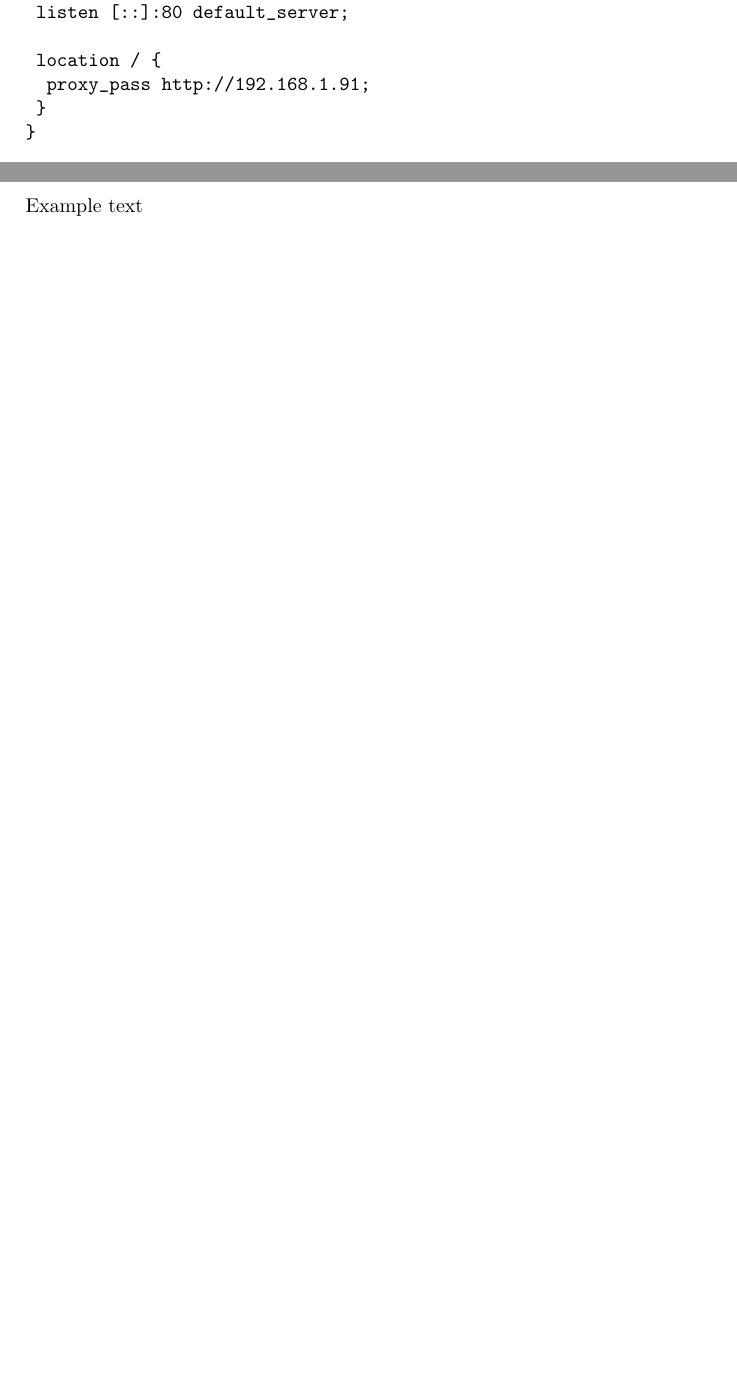
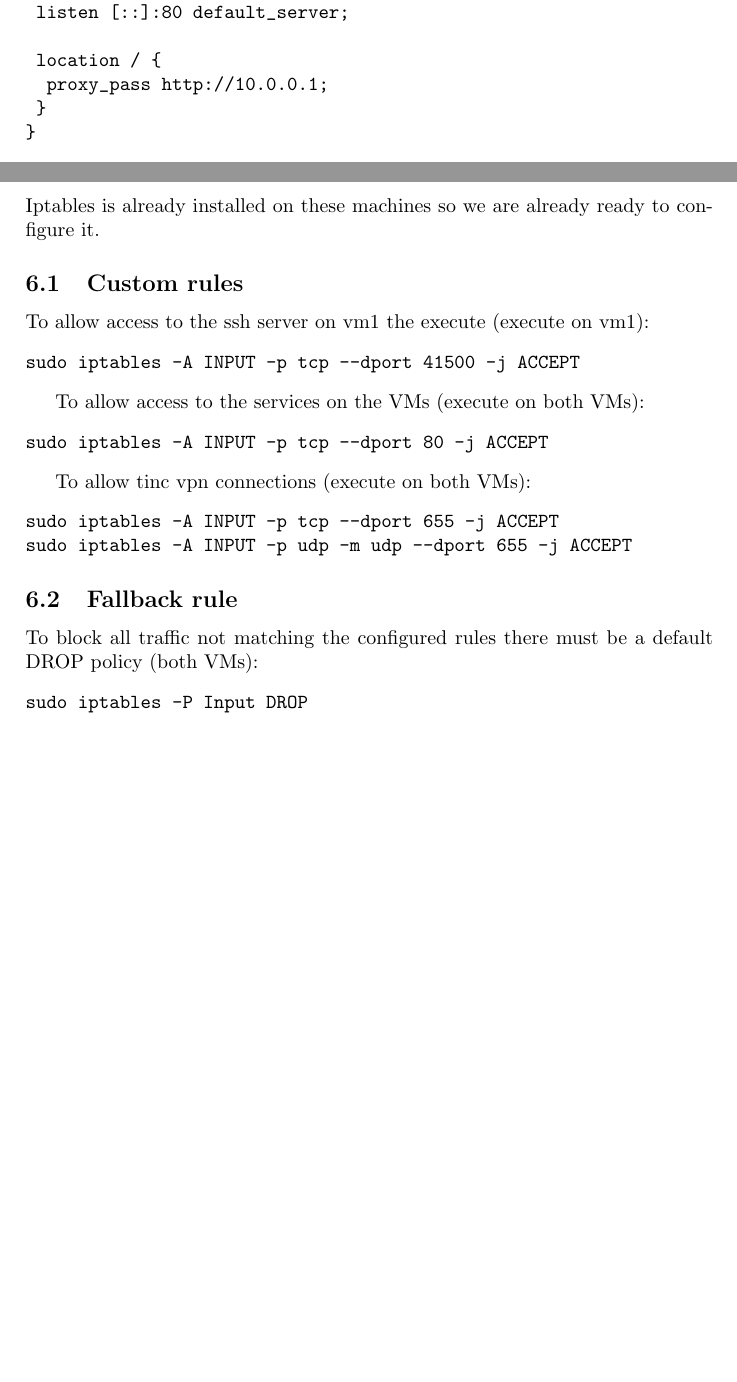
Before and after one commit to MikeschS/OS-Management_VMs, a LaTeX document (main.tex): two parts of pages 8 and 11 of 11, joined at a grey line, cut so that both start at the same text, the shorter picture padded with empty space. Compiled offline with pdfLaTeX.

Commit message:
Firewall Chapter
First draft of firewall completed.

```diff
--- a/main.tex
+++ b/main.tex
@@ -302,7 +302,7 @@ server {
 	listen [::]:80 default_server;
 
 	location / {
-		proxy_pass http://192.168.1.91;
+		proxy_pass http://10.0.0.1;
 	}
 }
 \end{verbatim}
@@ -380,6 +380,29 @@ sudo service ssh restart
 
 \newpage
 \section{Firewall Setup}
-Example text
+Iptables is already installed on these machines so we are already ready to configure it.
+
+\subsection{Custom rules}
+To allow access to the ssh server on vm1 the execute (execute on vm1):
+\begin{verbatim}
+sudo iptables -A INPUT -p tcp --dport 41500 -j ACCEPT
+\end{verbatim}
+
+To allow access to the services on the VMs (execute on both VMs):
+\begin{verbatim}
+sudo iptables -A INPUT -p tcp --dport 80 -j ACCEPT
+\end{verbatim}
+
+To allow tinc vpn connections (execute on both VMs):
+\begin{verbatim}
+sudo iptables -A INPUT -p tcp --dport 655 -j ACCEPT
+sudo iptables -A INPUT -p udp -m udp --dport 655 -j ACCEPT
+\end{verbatim}
+
+\subsection{Fallback rule}
+To block all traffic not matching the configured rules there must be a default DROP policy (both VMs):
+\begin{verbatim}
+sudo iptables -P Input DROP
+\end{verbatim}
 
 \end{document}
```
Also changed, not shown: main.pdf.
